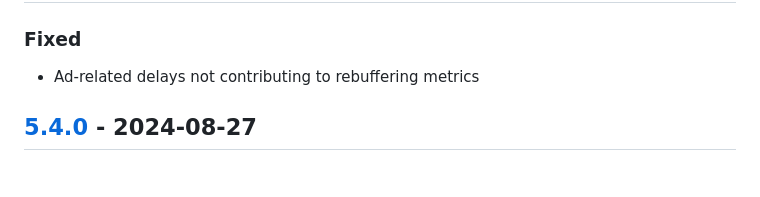
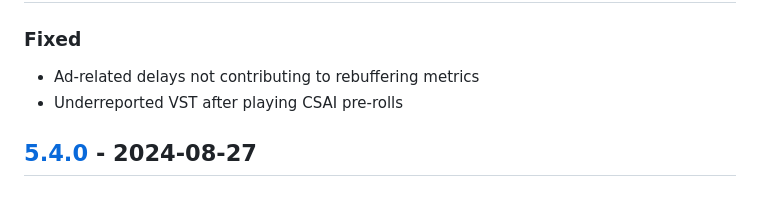
Before and after one commit to bitmovin/bitmovin-player-web-analytics-conviva, a Markdown page: CHANGELOG.md, the part around the change. GitHub-like rendering.

Commit message:
Add CHANGELOG entry

```diff
--- a/CHANGELOG.md
+++ b/CHANGELOG.md
@@ -9,6 +9,7 @@ and this project adheres to [Semantic Versioning](http://semver.org/).
 
 ### Fixed
 - Ad-related delays not contributing to rebuffering metrics
+- Underreported VST after playing CSAI pre-rolls
 
 ## [5.4.0] - 2024-08-27
 ### Added
```
